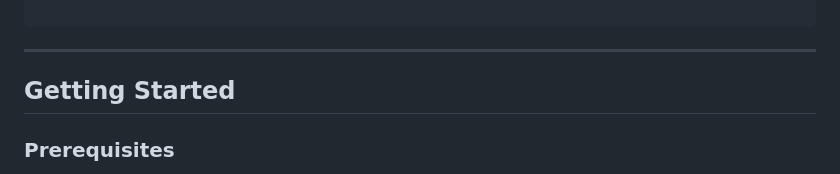
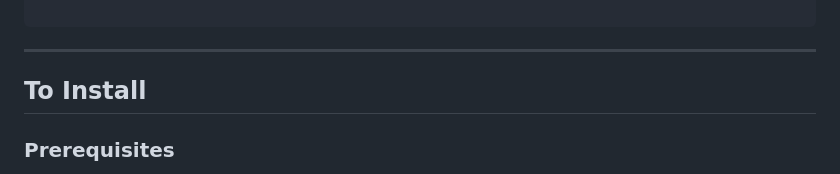
Before and after one commit to saifsami78/CampusConnect, a Markdown page: README.md, the part around one of its changes. Drawn GitHub-style.

Commit message:
Final update of  Readme.md

```diff
--- a/README.md
+++ b/README.md
@@ -82,7 +82,7 @@ CampusConnect/
 
 ---
 
-## Getting Started
+## To Install
 
 ### Prerequisites
 
```
Also changed, not shown: other parts of README.md (+3 -3 lines).
